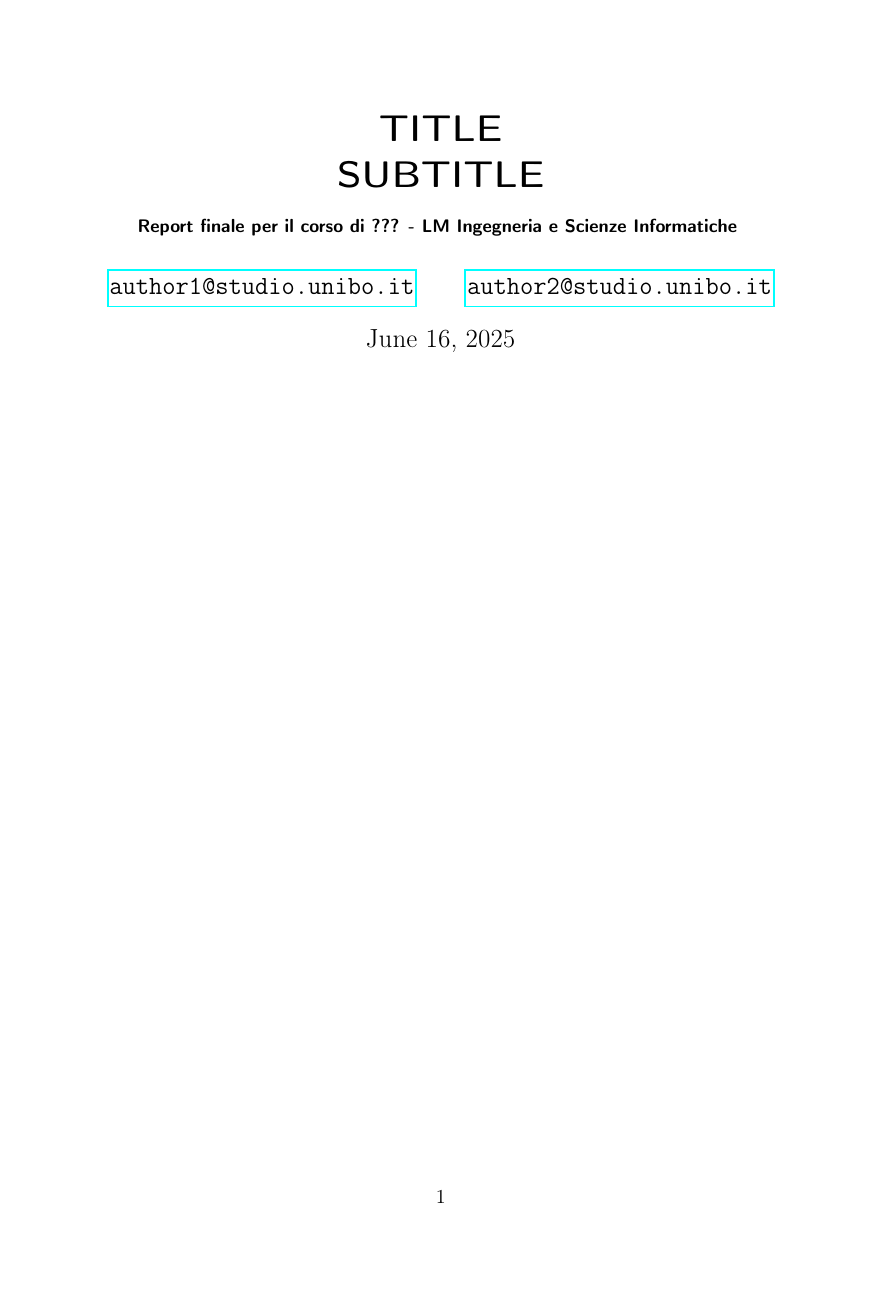
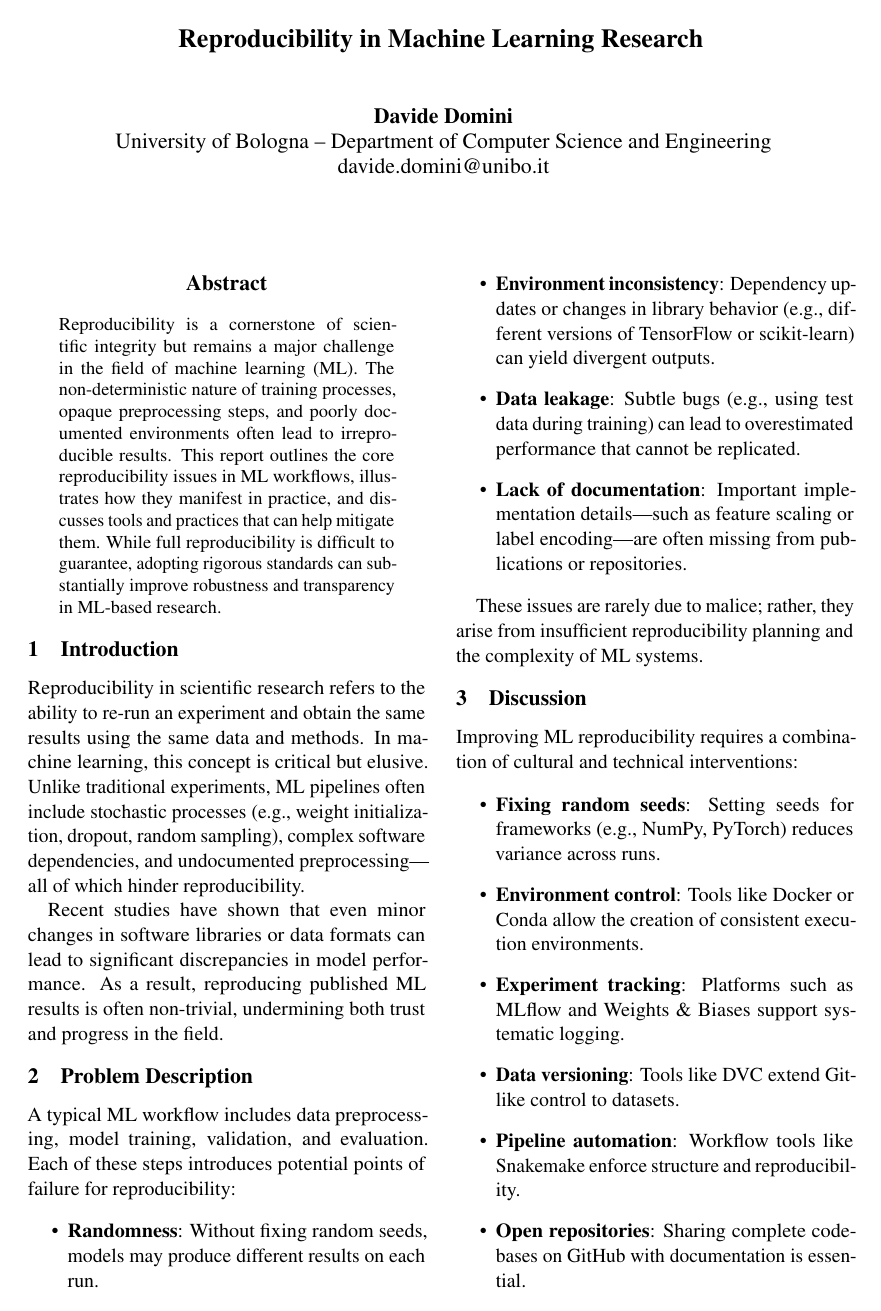
Before and after one commit to davidedomini/phd-course-R3-final-report, a LaTeX paper (main.tex, which reads reproducibility.sty): the whole page before the commit and page 1 of 2 after it. Compiled offline with pdfLaTeX.

Commit message:
setup initial content

```diff
--- a/main.tex
+++ b/main.tex
@@ -21,24 +39,81 @@
-SUBTITLE
-\\
-\begin{small}
-  Report finale per il corso di ???  -
-  LM Ingegneria e Scienze Informatiche
-\end{small}
+
+
+
+
+% THE pdfinfo Title AND Author ARE NOT NECESSARY, THEY ARE METADATA FOR THE FINAL PDF FILE
+\hypersetup{pdfinfo={
+Title={Reproducibility in Machine Learning Research},
+Author={Davide Domini}
+}}
+%\setcounter{secnumdepth}{0}
+ \begin{document}
+%
+\title{Reproducibility in Machine Learning Research}
+\author{Davide Domini \\
+University of Bologna -- Department of Computer Science and Engineering\\
+davide.domini@unibo.it
 }
-\author{
-    \emailaddr{author1@studio.unibo.it}
-    \and
-    \emailaddr{author2@studio.unibo.it}
-}
-\date{\today}
-
-\begin{document}
-
 \maketitle
 
-\newpage
 
-\addcontentsline{toc}{section}{Bibliography}
-%\bibliographystyle{unsrt}
-%\bibliography{bibliografia}
-\printbibliography %Prints bibliography
+%\attention{DO NOT MODIFY THIS TEMPLATE - EXCEPT, OF FOR TITLE, SUBTITLE AND AUTHORS.\\ IN THE FINAL VERSION, IN THE \LaTeX\ SOURCE REMOVE THE \texttt{guidelines} OPTION FROM  \texttt{$\backslash$usepackage[guidelines]\{nlpreport\}}.}
+
+\begin{abstract}
+Reproducibility is a cornerstone of scientific integrity but remains a major challenge
+ in the field of machine learning (ML).
+%
+The non-deterministic nature of training processes, opaque preprocessing steps,
+ and poorly documented environments often lead to irreproducible results.
+%
+This report outlines the core reproducibility issues in ML workflows,
+ illustrates how they manifest in practice, and discusses tools
+ and practices that can help mitigate them.
+%
+While full reproducibility is difficult to guarantee, adopting rigorous standards
+ can substantially improve robustness and transparency in ML-based research.
+\end{abstract}
+
+\section{Introduction}
+\label{sec:introduction}
+Reproducibility in scientific research refers to the ability to re-run an experiment and
+ obtain the same results using the same data and methods.
+%
+In machine learning, this concept is critical but elusive.
+%
+Unlike traditional experiments, ML pipelines often include stochastic processes
+ (e.g., weight initialization, dropout, random sampling), complex software dependencies,
+ and undocumented preprocessing---all of which hinder reproducibility.
+
+Recent studies have shown that even minor changes in software libraries or data formats can
+ lead to significant discrepancies in model performance.
+%
+As a result, reproducing published ML results is often non-trivial,
+ undermining both trust and progress in the field.
+
+\section{Problem Description}
+\label{sec:problem}
+
+A typical ML workflow includes data preprocessing, model training, validation, and evaluation. Each of these steps introduces potential points of failure for reproducibility:
+
+\begin{itemize}
+    \item \textbf{Randomness}: Without fixing random seeds, models may produce different results on each run.
+    \item \textbf{Environment inconsistency}: Dependency updates or changes in library behavior (e.g., different versions of TensorFlow or scikit-learn) can yield divergent outputs.
+    \item \textbf{Data leakage}: Subtle bugs (e.g., using test data during training) can lead to overestimated performance that cannot be replicated.
+    \item \textbf{Lack of documentation}: Important implementation details---such as feature scaling or label encoding---are often missing from publications or repositories.
+\end{itemize}
+
+These issues are rarely due to malice; rather, they arise from insufficient reproducibility planning and the complexity of ML systems.
+
+
+\section{Discussion}
+\label{sec:system}
+Improving ML reproducibility requires a combination of cultural and technical interventions:
+
+\begin{itemize}
+    \item \textbf{Fixing random seeds}: Setting seeds for frameworks (e.g., NumPy, PyTorch) reduces variance across runs.
+    \item \textbf{Environment control}: Tools like Docker or Conda allow the creation of consistent execution environments.
+    \item \textbf{Experiment tracking}: Platforms such as MLflow and Weights \& Biases support systematic logging.
+    \item \textbf{Data versioning}: Tools like DVC extend Git-like control to datasets.
+    \item \textbf{Pipeline automation}: Workflow tools like Snakemake enforce structure and reproducibility.
+    \item \textbf{Open repositories}: Sharing complete codebases on GitHub with documentation is essential.
+\end{itemize}
--- /dev/null
+++ b/reproducibility.sty
@@ -0,0 +1,325 @@
+% This is the LaTex style file for *ACL.
+% The official sources can be found at
+%
+%     https://github.com/acl-org/ACLPUB/
+%
+% This package is activated by adding
+%
+%    \usepackage[review]{reproducibility}
+%
+% to your LaTeX file.
+
+\newif\ifacl@finalcopy
+\DeclareOption{final}{\acl@finalcopytrue}
+\DeclareOption{review}{\acl@finalcopyfalse}
+\ExecuteOptions{final} % final copy is the default
+
+% include hyperref, unless user specifies nohyperref option like this:
+% \usepackage[nohyperref]{acl}
+\newif\ifacl@hyperref
+\DeclareOption{hyperref}{\acl@hyperreftrue}
+\DeclareOption{nohyperref}{\acl@hyperreffalse}
+\ExecuteOptions{hyperref} % default is to use hyperref
+
+\newcommand{\attention}[1]{\noindent\explanation{\fbox{\parbox{.97\columnwidth}{\small #1}}}}
+\newcommand{\explanation}[1]{}
+
+% UNCOMMENTING THE NEXT LINE HIDES THE GUIDELINES
+\DeclareOption{guidelines}{%
+    \renewcommand{\explanation}[1]{
+    \begin{textcolor}{blue}
+        {#1}
+    \end{textcolor}
+    }
+}
+\ProcessOptions\relax
+
+\typeout{LaTeX 2e style file for FAIKR-Mod3 mini-project reports -- version of 10 November 2022 -- adapted from the official Conference Style for ACL 2020}
+
+\usepackage{xcolor}
+
+\ifacl@finalcopy
+  % Hack to ignore these commands, which review mode puts into the .aux file.
+  \newcommand{\@LN@col}[1]{}
+  \newcommand{\@LN}[2]{}
+\else
+  % Add draft line numbering via the lineno package
+  % https://texblog.org/2012/02/08/adding-line-numbers-to-documents/
+  \usepackage[switch,mathlines]{lineno}
+
+  % Line numbers in gray Helvetica 8pt
+  \font\aclhv = phvb at 8pt
+  \renewcommand\linenumberfont{\aclhv\color{lightgray}}
+
+  % Zero-fill line numbers
+  % NUMBER with left flushed zeros  \fillzeros[<WIDTH>]<NUMBER>
+  \newcount\cv@tmpc@ \newcount\cv@tmpc
+  \def\fillzeros[#1]#2{\cv@tmpc@=#2\relax\ifnum\cv@tmpc@<0\cv@tmpc@=-\cv@tmpc@\fi
+    \cv@tmpc=1 %
+    \loop\ifnum\cv@tmpc@<10 \else \divide\cv@tmpc@ by 10 \advance\cv@tmpc by 1 \fi
+       \ifnum\cv@tmpc@=10\relax\cv@tmpc@=11\relax\fi \ifnum\cv@tmpc@>10 \repeat
+    \ifnum#2<0\advance\cv@tmpc1\relax-\fi
+    \loop\ifnum\cv@tmpc<#1\relax0\advance\cv@tmpc1\relax\fi \ifnum\cv@tmpc<#1 \repeat
+    \cv@tmpc@=#2\relax\ifnum\cv@tmpc@<0\cv@tmpc@=-\cv@tmpc@\fi \relax\the\cv@tmpc@}%
+  \renewcommand\thelinenumber{\fillzeros[3]{\arabic{linenumber}}}
+  \linenumbers
+
+  \setlength{\linenumbersep}{1.6cm}
+
+  % Bug: An equation with $$ ... $$ isn't numbered, nor is the previous line.
+
+  % Patch amsmath commands so that the previous line and the equation itself
+  % are numbered. Bug: multline has an extra line number.
+  % https://tex.stackexchange.com/questions/461186/how-to-use-lineno-with-amsmath-align
+  \usepackage{etoolbox} %% <- for \pretocmd, \apptocmd and \patchcmd
+
+  \newcommand*\linenomathpatch[1]{%
+    \expandafter\pretocmd\csname #1\endcsname {\linenomath}{}{}%
+    \expandafter\pretocmd\csname #1*\endcsname {\linenomath}{}{}%
+    \expandafter\apptocmd\csname end#1\endcsname {\endlinenomath}{}{}%
+    \expandafter\apptocmd\csname end#1*\endcsname {\endlinenomath}{}{}%
+  }
+  \newcommand*\linenomathpatchAMS[1]{%
+    \expandafter\pretocmd\csname #1\endcsname {\linenomathAMS}{}{}%
+    \expandafter\pretocmd\csname #1*\endcsname {\linenomathAMS}{}{}%
+    \expandafter\apptocmd\csname end#1\endcsname {\endlinenomath}{}{}%
+    \expandafter\apptocmd\csname end#1*\endcsname {\endlinenomath}{}{}%
+  }
+
+  %% Definition of \linenomathAMS depends on whether the mathlines option is provided
+  \expandafter\ifx\linenomath\linenomathWithnumbers
+    \let\linenomathAMS\linenomathWithnumbers
+    %% The following line gets rid of an extra line numbers at the bottom:
+    \patchcmd\linenomathAMS{\advance\postdisplaypenalty\linenopenalty}{}{}{}
+  \else
+    \let\linenomathAMS\linenomathNonumbers
+  \fi
+
+  \AtBeginDocument{%
+    \linenomathpatch{equation}%
+    \linenomathpatchAMS{gather}%
+    \linenomathpatchAMS{multline}%
+    \linenomathpatchAMS{align}%
+    \linenomathpatchAMS{alignat}%
+    \linenomathpatchAMS{flalign}%
+  }
+\fi
+
+\iffalse
+\PassOptionsToPackage{
+  a4paper,
+  top=2.21573cm,left=2.54cm,
+  textheight=24.7cm,textwidth=16.0cm,
+  headheight=0.17573cm,headsep=0cm
+}{geometry}
+\fi
+\PassOptionsToPackage{a4paper,margin=2.5cm}{geometry}
+\RequirePackage{geometry}
+
+\setlength\columnsep{0.6cm}
+\newlength\titlebox
+\setlength\titlebox{5cm}
+
+\flushbottom \twocolumn \sloppy
+
+% We're never going to need a table of contents, so just flush it to
+% save space --- suggested by drstrip@sandia-2
+\def\addcontentsline#1#2#3{}
+
+\ifacl@finalcopy
+    \thispagestyle{empty}
+    \pagestyle{empty}
+\else
+    \pagenumbering{arabic}
+\fi
+
+%% Title and Authors %%
+
+\newcommand{\Thanks}[1]{\thanks{\ #1}}
+
+\newcommand\outauthor{
+    \begin{tabular}[t]{c}
+    \ifacl@finalcopy
+	     \bf\@author
+	\else
+		% Avoiding common accidental de-anonymization issue. --MM
+        \bf Anonymous ACL submission
+	\fi
+    \end{tabular}}
+
+% Mostly taken from deproc.
+\AtBeginDocument{
+\def\maketitle{\par
+ \begingroup
+   \def\thefootnote{\fnsymbol{footnote}}
+   \def\@makefnmark{\hbox to 0pt{$^{\@thefnmark}$\hss}}
+   \twocolumn[\@maketitle] \@thanks
+ \endgroup
+ \setcounter{footnote}{0}
+ \let\maketitle\relax \let\@maketitle\relax
+ \gdef\@thanks{}\gdef\@author{}\gdef\@title{}\let\thanks\relax}
+\def\@maketitle{\vbox to \titlebox{\hsize\textwidth
+ \linewidth\hsize \vskip 0.125in minus 0.125in \centering
+ {\Large\bf \@title \par} \vskip 0.2in plus 1fil minus 0.1in
+ {\def\and{\unskip\enspace{\rm and}\enspace}%
+  \def\And{\end{tabular}\hss \egroup \hskip 1in plus 2fil
+           \hbox to 0pt\bgroup\hss \begin{tabular}[t]{c}\bf}%
+  \def\AND{\end{tabular}\hss\egroup \hfil\hfil\egroup
+          \vskip 0.25in plus 1fil minus 0.125in
+           \hbox to \linewidth\bgroup\large \hfil\hfil
+             \hbox to 0pt\bgroup\hss \begin{tabular}[t]{c}\bf}
+  \hbox to \linewidth\bgroup\large \hfil\hfil
+    \hbox to 0pt\bgroup\hss
+	\outauthor
+   \hss\egroup
+    \hfil\hfil\egroup}
+  \vskip 0.3in plus 2fil minus 0.1in
+}}
+}
+
+% margins and font size for abstract
+\renewenvironment{abstract}%
+		 {\centerline{\large\bf Abstract}%
+		  \begin{list}{}%
+		     {\setlength{\rightmargin}{0.6cm}%
+		      \setlength{\leftmargin}{0.6cm}}%
+		   \item[]\ignorespaces%
+		   \@setsize\normalsize{12pt}\xpt\@xpt
+		   }%
+		 {\unskip\end{list}}
+
+%\renewenvironment{abstract}{\centerline{\large\bf
+% Abstract}\vspace{0.5ex}\begin{quote}}{\par\end{quote}\vskip 1ex}
+
+% Resizing figure and table captions - SL
+% Support for interacting with the caption, subfigure, and subcaption packages - SL
+\RequirePackage{caption}
+\DeclareCaptionFont{10pt}{\fontsize{10pt}{12pt}\selectfont}
+\captionsetup{font=10pt}
+
+\RequirePackage{natbib}
+% for citation commands in the .tex, authors can use:
+% \citep, \citet, and \citeyearpar for compatibility with natbib, or
+% \cite, \newcite, and \shortcite for compatibility with older ACL .sty files
+\renewcommand\cite{\citep}	% to get "(Author Year)" with natbib
+\newcommand\shortcite{\citeyearpar}% to get "(Year)" with natbib
+\newcommand\newcite{\citet}	% to get "Author (Year)" with natbib
+
+\bibliographystyle{acl_natbib}
+
+% Bibliography
+
+% Don't put a label in the bibliography at all.  Just use the unlabeled format
+% instead.
+\def\thebibliography#1{\vskip\parskip%
+\vskip\baselineskip%
+\def\baselinestretch{1}%
+\ifx\@currsize\normalsize\@normalsize\else\@currsize\fi%
+\vskip-\parskip%
+\vskip-\baselineskip%
+\section*{References\@mkboth
+ {References}{References}}\list
+ {}{\setlength{\labelwidth}{0pt}\setlength{\leftmargin}{\parindent}
+ \setlength{\itemindent}{-\parindent}}
+ \def\newblock{\hskip .11em plus .33em minus -.07em}
+ \sloppy\clubpenalty4000\widowpenalty4000
+ \sfcode`\.=1000\relax}
+\let\endthebibliography=\endlist
+
+
+% Allow for a bibliography of sources of attested examples
+\def\thesourcebibliography#1{\vskip\parskip%
+\vskip\baselineskip%
+\def\baselinestretch{1}%
+\ifx\@currsize\normalsize\@normalsize\else\@currsize\fi%
+\vskip-\parskip%
+\vskip-\baselineskip%
+\section*{Sources of Attested Examples\@mkboth
+ {Sources of Attested Examples}{Sources of Attested Examples}}\list
+ {}{\setlength{\labelwidth}{0pt}\setlength{\leftmargin}{\parindent}
+ \setlength{\itemindent}{-\parindent}}
+ \def\newblock{\hskip .11em plus .33em minus -.07em}
+ \sloppy\clubpenalty4000\widowpenalty4000
+ \sfcode`\.=1000\relax}
+\let\endthesourcebibliography=\endlist
+
+% sections with less space
+\def\section{\@startsection {section}{1}{\z@}{-2.0ex plus
+    -0.5ex minus -.2ex}{1.5ex plus 0.3ex minus .2ex}{\large\bf\raggedright}}
+\def\subsection{\@startsection{subsection}{2}{\z@}{-1.8ex plus
+    -0.5ex minus -.2ex}{0.8ex plus .2ex}{\normalsize\bf\raggedright}}
+%% changed by KO to - values to get the initial parindent right
+\def\subsubsection{\@startsection{subsubsection}{3}{\z@}{-1.5ex plus
+   -0.5ex minus -.2ex}{0.5ex plus .2ex}{\normalsize\bf\raggedright}}
+\def\paragraph{\@startsection{paragraph}{4}{\z@}{1.5ex plus
+   0.5ex minus .2ex}{-1em}{\normalsize\bf}}
+\def\subparagraph{\@startsection{subparagraph}{5}{\parindent}{1.5ex plus
+   0.5ex minus .2ex}{-1em}{\normalsize\bf}}
+
+% Footnotes
+\footnotesep 6.65pt %
+\skip\footins 9pt plus 4pt minus 2pt
+\def\footnoterule{\kern-3pt \hrule width 5pc \kern 2.6pt }
+\setcounter{footnote}{0}
+
+% Lists and paragraphs
+\parindent 1em
+\topsep 4pt plus 1pt minus 2pt
+\partopsep 1pt plus 0.5pt minus 0.5pt
+\itemsep 2pt plus 1pt minus 0.5pt
+\parsep 2pt plus 1pt minus 0.5pt
+
+\leftmargin 2em \leftmargini\leftmargin \leftmarginii 2em
+\leftmarginiii 1.5em \leftmarginiv 1.0em \leftmarginv .5em \leftmarginvi .5em
+\labelwidth\leftmargini\advance\labelwidth-\labelsep \labelsep 5pt
+
+\def\@listi{\leftmargin\leftmargini}
+\def\@listii{\leftmargin\leftmarginii
+   \labelwidth\leftmarginii\advance\labelwidth-\labelsep
+   \topsep 2pt plus 1pt minus 0.5pt
+   \parsep 1pt plus 0.5pt minus 0.5pt
+   \itemsep \parsep}
+\def\@listiii{\leftmargin\leftmarginiii
+    \labelwidth\leftmarginiii\advance\labelwidth-\labelsep
+    \topsep 1pt plus 0.5pt minus 0.5pt
+    \parsep \z@ \partopsep 0.5pt plus 0pt minus 0.5pt
+    \itemsep \topsep}
+\def\@listiv{\leftmargin\leftmarginiv
+     \labelwidth\leftmarginiv\advance\labelwidth-\labelsep}
+\def\@listv{\leftmargin\leftmarginv
+     \labelwidth\leftmarginv\advance\labelwidth-\labelsep}
+\def\@listvi{\leftmargin\leftmarginvi
+     \labelwidth\leftmarginvi\advance\labelwidth-\labelsep}
+
+\abovedisplayskip 7pt plus2pt minus5pt%
+\belowdisplayskip \abovedisplayskip
+\abovedisplayshortskip  0pt plus3pt%
+\belowdisplayshortskip  4pt plus3pt minus3pt%
+
+% Less leading in most fonts (due to the narrow columns)
+% The choices were between 1-pt and 1.5-pt leading
+\def\@normalsize{\@setsize\normalsize{11pt}\xpt\@xpt}
+\def\small{\@setsize\small{10pt}\ixpt\@ixpt}
+\def\footnotesize{\@setsize\footnotesize{10pt}\ixpt\@ixpt}
+\def\scriptsize{\@setsize\scriptsize{8pt}\viipt\@viipt}
+\def\tiny{\@setsize\tiny{7pt}\vipt\@vipt}
+\def\large{\@setsize\large{14pt}\xiipt\@xiipt}
+\def\Large{\@setsize\Large{16pt}\xivpt\@xivpt}
+\def\LARGE{\@setsize\LARGE{20pt}\xviipt\@xviipt}
+\def\huge{\@setsize\huge{23pt}\xxpt\@xxpt}
+\def\Huge{\@setsize\Huge{28pt}\xxvpt\@xxvpt}
+
+% The hyperref manual (section 9) says hyperref should be loaded after natbib
+\ifacl@hyperref
+  \PassOptionsToPackage{breaklinks}{hyperref}
+  \RequirePackage{hyperref}
+  % make links dark blue
+  \definecolor{darkblue}{rgb}{0, 0, 0.5}
+  \hypersetup{colorlinks=true, citecolor=darkblue, linkcolor=darkblue, urlcolor=darkblue}
+\else
+  % This definition is used if the hyperref package is not loaded.
+  % It provides a backup, no-op definiton of \href.
+  % This is necessary because \href command is used in the acl_natbib.bst file.
+  \def\href#1#2{{#2}}
+  \usepackage{url}
+\fi
```
Also changed, not shown: bibliography.bib (deleted), main.tex (55 more changed lines).
